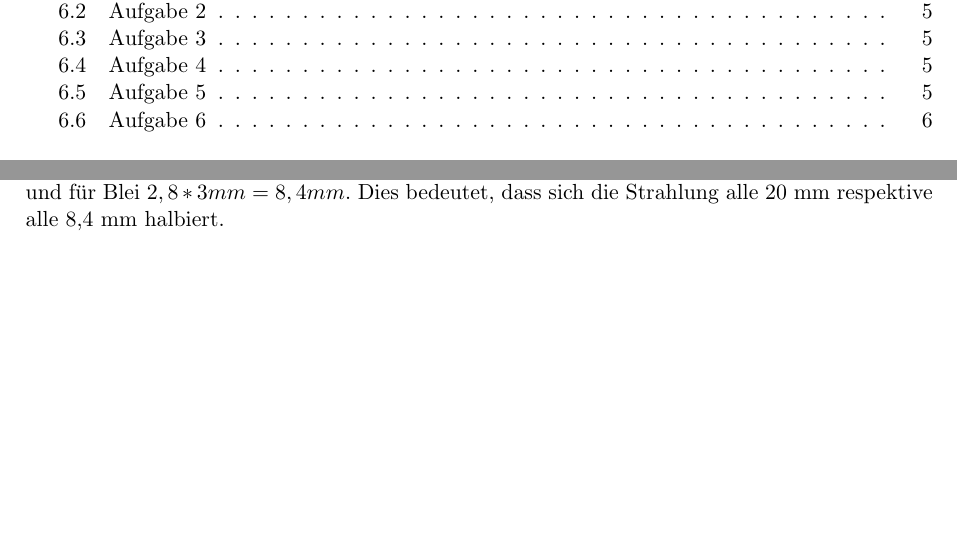
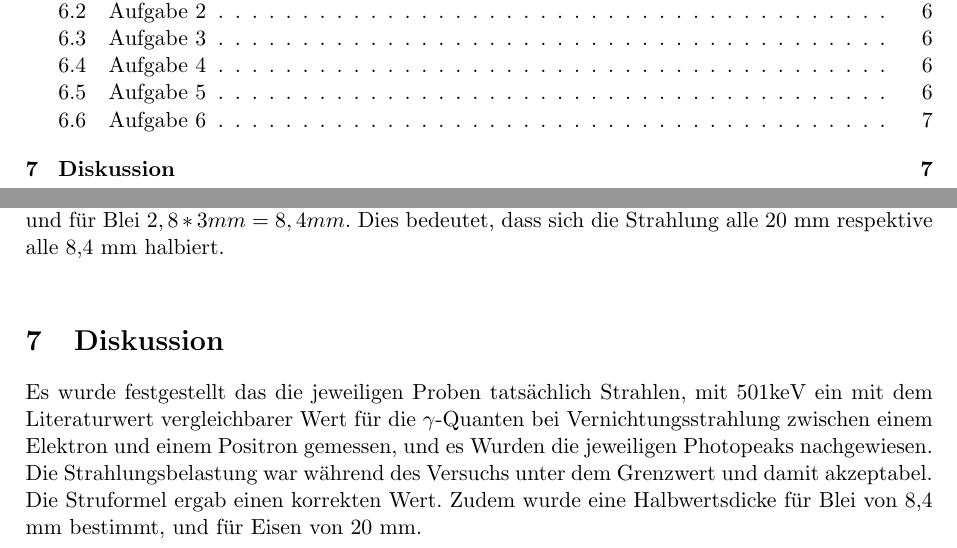
Before and after one commit to clerusch/gp1, a LaTeX document (gammaspektroskopie/protokollgammaspektroskopie.tex): two parts of pages 2 and 7 of 7 before the commit and two parts of pages 2 and 8 of 8 after it, joined at a grey line, cut so that both start at the same text, the shorter picture padded with empty space. Compiled offline with pdfLaTeX.

Commit message:
commit messages are dumb

```diff
--- a/gammaspektroskopie/protokollgammaspektroskopie.tex
+++ b/gammaspektroskopie/protokollgammaspektroskopie.tex
@@ -185,6 +185,13 @@
        \centering
        \includegraphics[scale=0.5]{Bilder/blei.png} \\
    \end{figure}
+ \section{Diskussion}
+  Es wurde festgestellt das die jeweiligen Proben tats\"achlich Strahlen, mit 501keV ein mit dem
+  Literaturwert vergleichbarer Wert f\"ur die $\gamma$-Quanten bei Vernichtungsstrahlung zwischen
+  einem Elektron und einem Positron gemessen, und es Wurden die jeweiligen Photopeaks nachgewiesen.
+  Die Strahlungsbelastung war w\"ahrend des Versuchs unter dem Grenzwert und damit akzeptabel.
+  Die Struformel ergab einen korrekten Wert. Zudem wurde eine Halbwertsdicke f\"ur Blei von 8,4 mm
+  bestimmt, und f\"ur Eisen von 20 mm.
 
 
 
```
Also changed, not shown: gammaspektroskopie/Bilder/Szint.png (added), gammaspektroskopie/protokollgammaspektroskopie.pdf, 5 other files.
